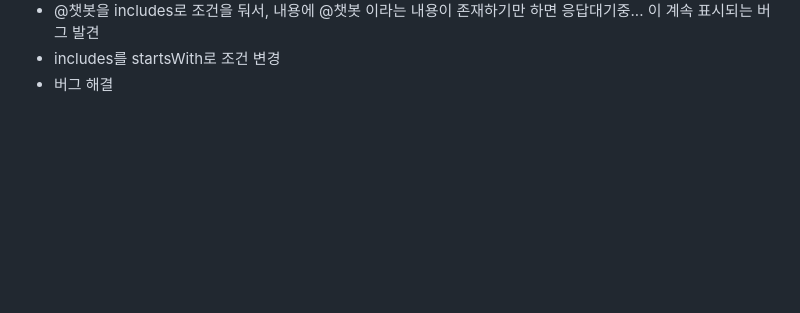
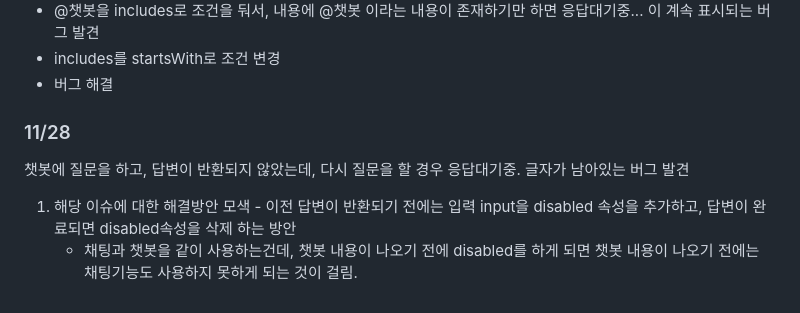
Before and after one commit to JeonSunil/soketio_prac, a Markdown page: README.md, the part around the change. GitHub-like rendering; blank space fills up the shorter version.

Commit message:
오늘 작업 계획 리드미 작성

```diff
--- a/README.md
+++ b/README.md
@@ -72,3 +72,10 @@ socket.io를 활용한 채팅앱 만들기 연습
   - @챗봇을 includes로 조건을 둬서, 내용에 @챗봇 이라는 내용이 존재하기만 하면 응답대기중... 이 계속 표시되는 버그 발견
   - includes를 startsWith로 조건 변경
   - 버그 해결
+
+  ### 11/28
+  챗봇에 질문을 하고, 답변이 반환되지 않았는데, 다시 질문을 할 경우 응답대기중. 글자가 남아있는 버그 발견
+
+  1. 해당 이슈에 대한 해결방안 모색
+    - 이전 답변이 반환되기 전에는 입력 input을 disabled 속성을 추가하고, 답변이 완료되면 disabled속성을 삭제 하는 방안
+      - 채팅과 챗봇을 같이 사용하는건데, 챗봇 내용이 나오기 전에 disabled를 하게 되면 챗봇 내용이 나오기 전에는 채팅기능도 사용하지 못하게 되는 것이 걸림.
```
